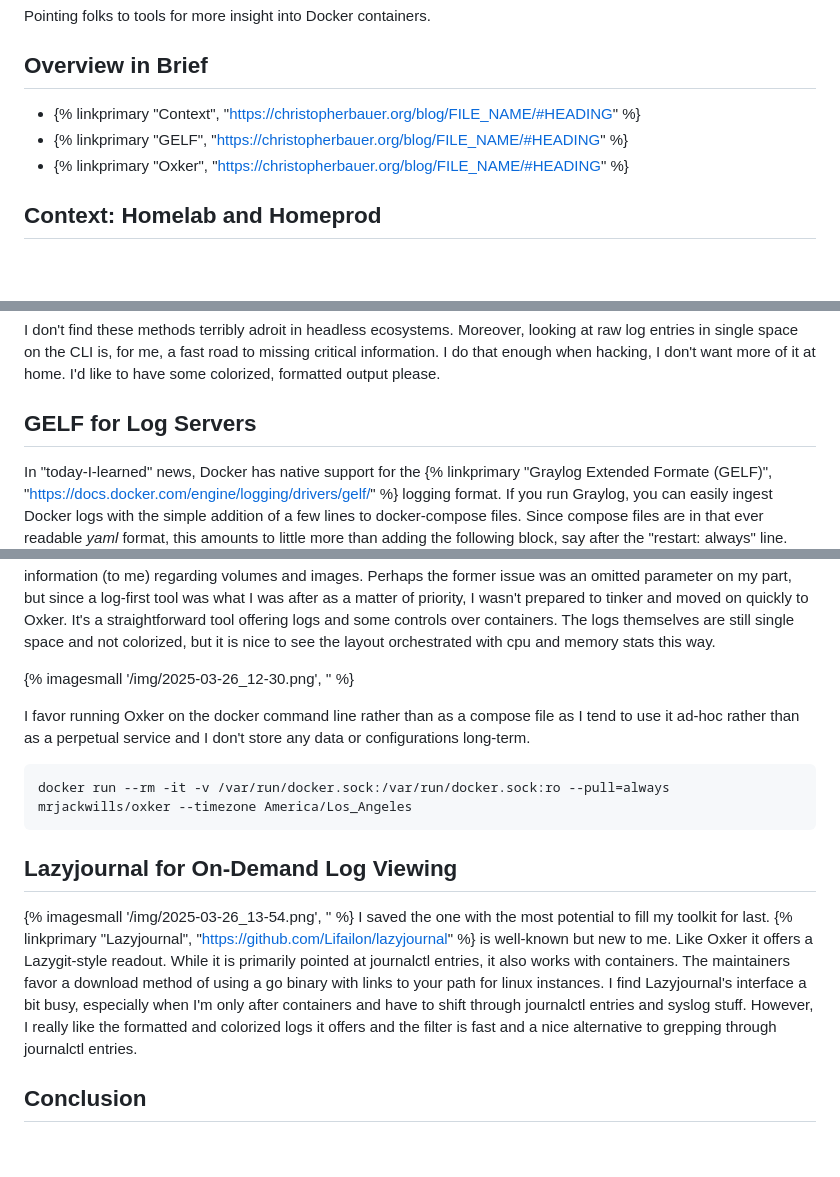
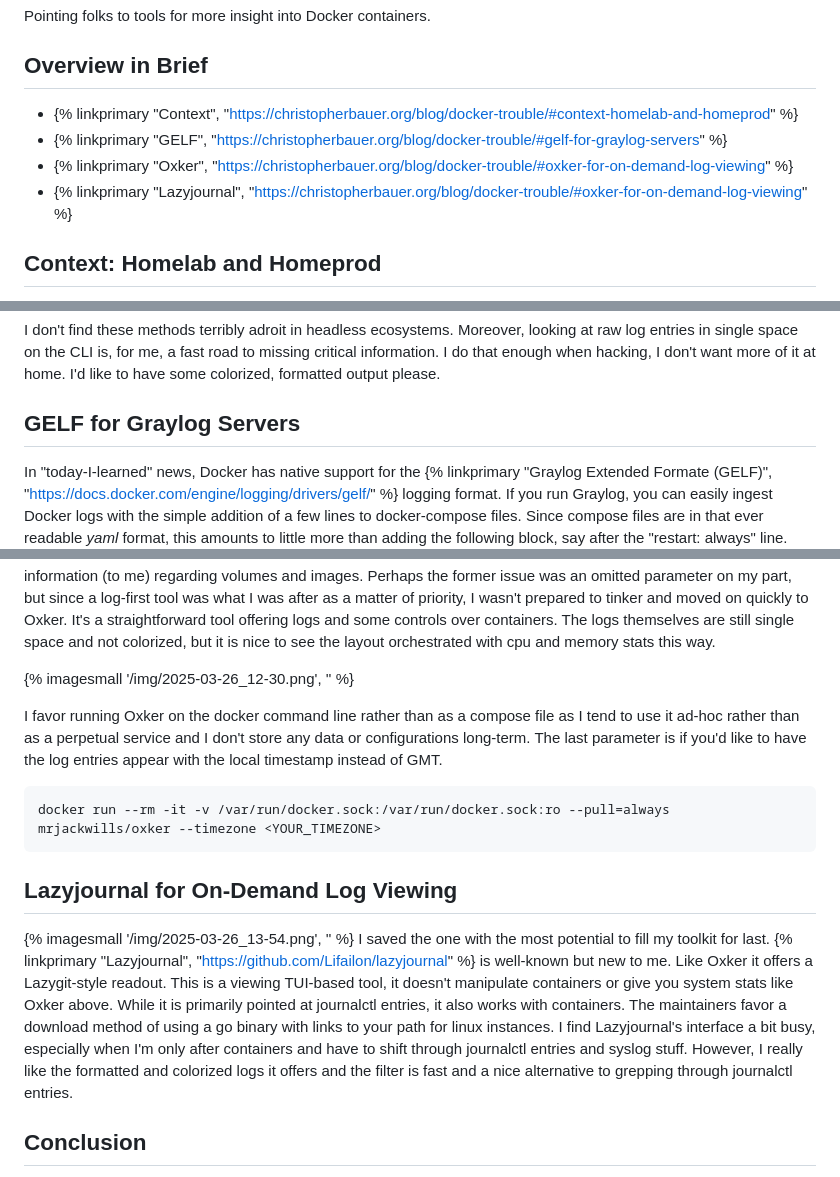
Before and after one commit to everydayrain/imagined_realities, a Markdown page: content/blog/docker-trouble.md, 3 parts joined by grey strips. Rendered like a GitHub page; blank space fills up the shorter version.

Commit message:
deploying docker tools post

````diff
--- a/content/blog/docker-trouble.md
+++ b/content/blog/docker-trouble.md
@@ -8,9 +8,10 @@ tags:
 ---
 Pointing folks to tools for more insight into Docker containers.
 ## Overview in Brief
-- {% linkprimary "Context", "https://christopherbauer.org/blog/FILE_NAME/#HEADING" %}
-- {% linkprimary "GELF", "https://christopherbauer.org/blog/FILE_NAME/#HEADING" %}
-- {% linkprimary "Oxker", "https://christopherbauer.org/blog/FILE_NAME/#HEADING" %}
+- {% linkprimary "Context", "https://christopherbauer.org/blog/docker-trouble/#context-homelab-and-homeprod" %}
+- {% linkprimary "GELF", "https://christopherbauer.org/blog/docker-trouble/#gelf-for-graylog-servers" %}
+- {% linkprimary "Oxker", "https://christopherbauer.org/blog/docker-trouble/#oxker-for-on-demand-log-viewing" %}
+- {% linkprimary "Lazyjournal", "https://christopherbauer.org/blog/docker-trouble/#oxker-for-on-demand-log-viewing" %}
 
 ## Context: Homelab and Homeprod
 I've reached a milestone in the maturity of my homelab where a certain number of services are so integral to my family's routines as to be indispensable.  Perhaps this reflects maturation from "lab" to "production" that many enthusiasts before me have gone through, but the amount of administrative attention required has had me reconsidering the design of those services in the *prod* category.
@@ -26,7 +27,7 @@ Of course you can always `docker exec -it <SOME_CONTAINER_NAME> sh` or `docker l
 I don't find these methods terribly adroit in headless ecosystems.  Moreover, looking at raw log entries in single space on the CLI is, for me, a fast road to missing critical information.  I do that enough when hacking, I don't want more of it at home.  I'd like to have some colorized, formatted output please.
 
 
-## GELF for Log Servers
+## GELF for Graylog Servers
 In "today-I-learned" news, Docker has native support for the {% linkprimary "Graylog Extended Formate (GELF)", "https://docs.docker.com/engine/logging/drivers/gelf/" %} logging format.  If you run Graylog, you can easily ingest Docker logs with the simple addition of a few lines to docker-compose files.  Since compose files are in that ever readable *yaml* format, this amounts to little more than adding the following block, say after the "restart: always" line.  Yaml is sensitive to spacing, so make sure the "logging" text lines up with the previous entry's indentation.
 ```yaml
 logging:
@@ -42,15 +43,15 @@ As an alternative, I ran across {% linkprimary "Oxker", "https://github.com/mrja
 
 {% imagesmall '/img/2025-03-26_12-30.png', '' %}
 
-I favor running Oxker on the docker command line rather than as a compose file as I tend to use it ad-hoc rather than as a perpetual service and I don't store any data or configurations long-term.
+I favor running Oxker on the docker command line rather than as a compose file as I tend to use it ad-hoc rather than as a perpetual service and I don't store any data or configurations long-term.  The last parameter is if you'd like to have the log entries appear with the local timestamp instead of GMT.
 ```cli
-docker run --rm -it -v /var/run/docker.sock:/var/run/docker.sock:ro --pull=always mrjackwills/oxker --timezone America/Los_Angeles
+docker run --rm -it -v /var/run/docker.sock:/var/run/docker.sock:ro --pull=always mrjackwills/oxker --timezone <YOUR_TIMEZONE>
 ```
 
 
 ## Lazyjournal for On-Demand Log Viewing
 {% imagesmall '/img/2025-03-26_13-54.png', '' %}
-I saved the one with the most potential to fill my toolkit for last.   {% linkprimary "Lazyjournal", "https://github.com/Lifailon/lazyjournal" %} is well-known but new to me. Like Oxker it offers a Lazygit-style readout.  While it is primarily pointed at journalctl entries, it also works with containers.  The maintainers favor a download method of using a go binary with links to your path for linux instances. I find Lazyjournal's interface a bit busy, especially when I'm only after containers and have to shift through journalctl entries and syslog stuff.  However, I really like the formatted and colorized logs it offers and the filter is fast and a nice alternative to grepping through journalctl entries.
+I saved the one with the most potential to fill my toolkit for last. {% linkprimary "Lazyjournal", "https://github.com/Lifailon/lazyjournal" %} is well-known but new to me. Like Oxker it offers a Lazygit-style readout. This is a viewing TUI-based tool, it doesn't manipulate containers or give you system stats like Oxker above. While it is primarily pointed at journalctl entries, it also works with containers. The maintainers favor a download method of using a go binary with links to your path for linux instances. I find Lazyjournal's interface a bit busy, especially when I'm only after containers and have to shift through journalctl entries and syslog stuff.  However, I really like the formatted and colorized logs it offers and the filter is fast and a nice alternative to grepping through journalctl entries.
 
 
 ## Conclusion
````
